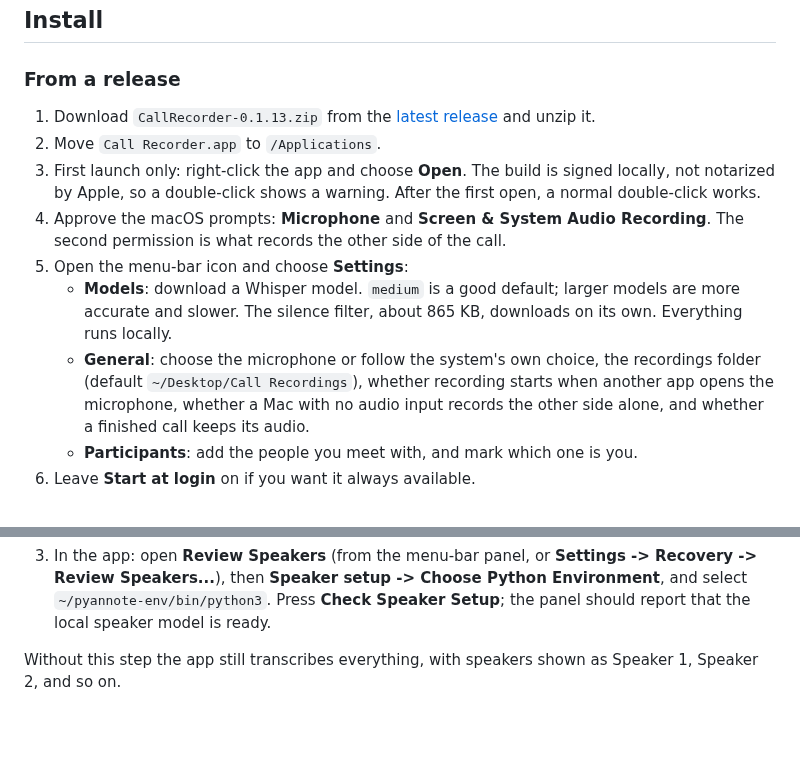
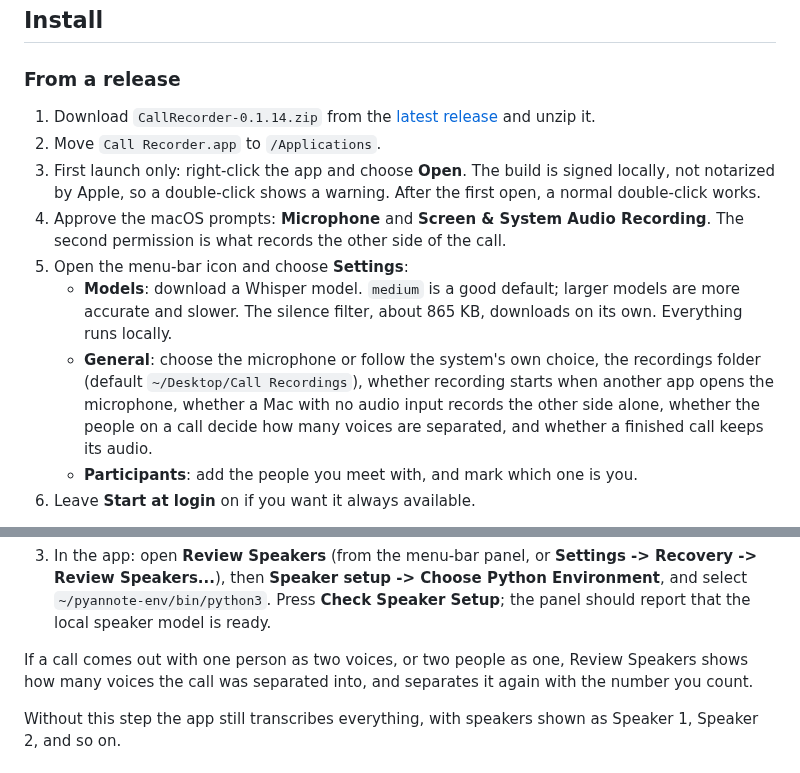
Before and after one commit to Rawgeek/call-recorder, a Markdown page: README.md, 2 parts joined by grey strips. Drawn GitHub-style; blank space fills up the shorter version.

```diff
--- a/README.md
+++ b/README.md
@@ -105,7 +105,7 @@ Audio, transcripts, voice profiles, and the search index never leave the machine
 
 ### From a release
 
-1. Download `CallRecorder-0.1.13.zip` from the
+1. Download `CallRecorder-0.1.14.zip` from the
    [latest release](https://github.com/Rawgeek/call-recorder/releases/latest) and unzip it.
 2. Move `Call Recorder.app` to `/Applications`.
 3. First launch only: right-click the app and choose **Open**. The build is signed locally, not
@@ -119,8 +119,8 @@ Audio, transcripts, voice profiles, and the search index never leave the machine
      runs locally.
    - **General**: choose the microphone or follow the system's own choice, the recordings folder
      (default `~/Desktop/Call Recordings`), whether recording starts when another app opens the
-     microphone, whether a Mac with no audio input records the other side alone, and whether a
-     finished call keeps its audio.
+     microphone, whether a Mac with no audio input records the other side alone, whether the people
+     on a call decide how many voices are separated, and whether a finished call keeps its audio.
    - **Participants**: add the people you meet with, and mark which one is you.
 6. Leave **Start at login** on if you want it always available.
 
@@ -178,6 +178,9 @@ recording into voices, and the app learns a voice profile when you confirm a nam
    Review Speakers...**), then **Speaker setup -> Choose Python Environment**, and select
    `~/pyannote-env/bin/python3`. Press **Check Speaker Setup**; the panel should report that
    the local speaker model is ready.
+
+If a call comes out with one person as two voices, or two people as one, Review Speakers shows how
+many voices the call was separated into, and separates it again with the number you count.
 
 Without this step the app still transcribes everything, with speakers shown as Speaker 1,
 Speaker 2, and so on.
```
Also changed, not shown: CHANGELOG.md (+33 -0 lines), INSTALL.md (+2 -1 lines), docs/images/menu-bar-recording.png, 12 other files.
